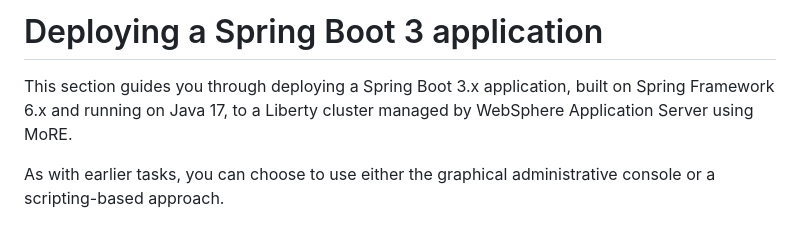
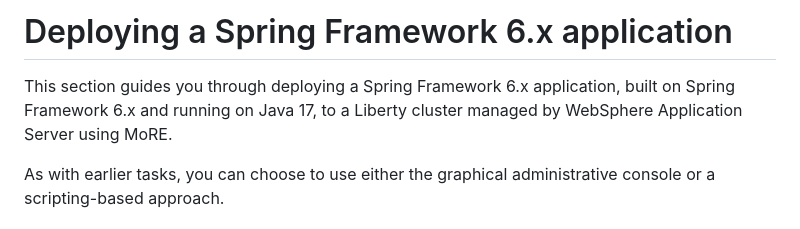
Before and after one commit to Emily-Jiang/tx-more-lab, a Markdown page: module2/README.md, the part around the change. Drawn GitHub-style.

```diff
--- a/module2/README.md
+++ b/module2/README.md
@@ -1,6 +1,6 @@
-# Deploying a Spring Boot 3 application
+# Deploying a Spring Framework 6.x application
 
-This section guides you through deploying a Spring Boot 3.x application, built on Spring Framework 6.x and running on Java 17, to a Liberty cluster managed by WebSphere Application Server using MoRE.
+This section guides you through deploying a Spring Framework 6.x application, built on Spring Framework 6.x and running on Java 17, to a Liberty cluster managed by WebSphere Application Server using MoRE.
 
 As with earlier tasks, you can choose to use either the graphical administrative console or a scripting-based approach.
 
```
